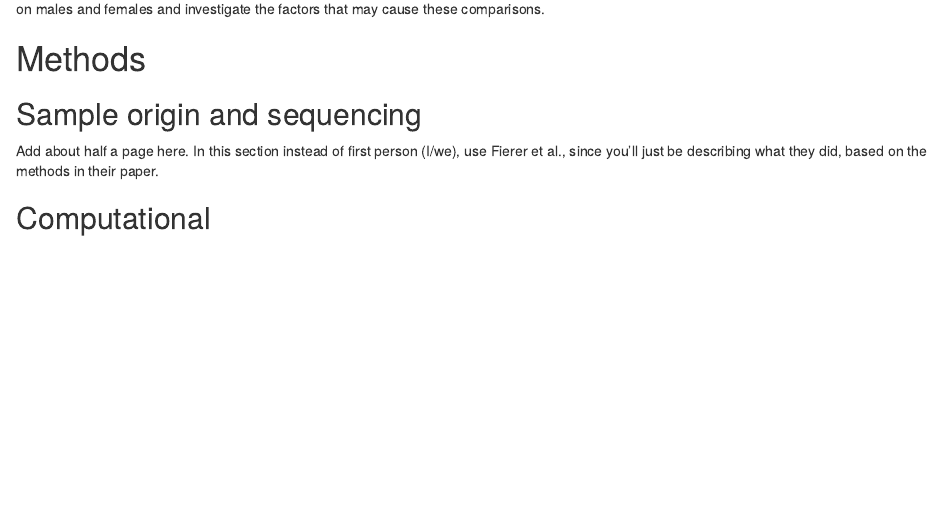
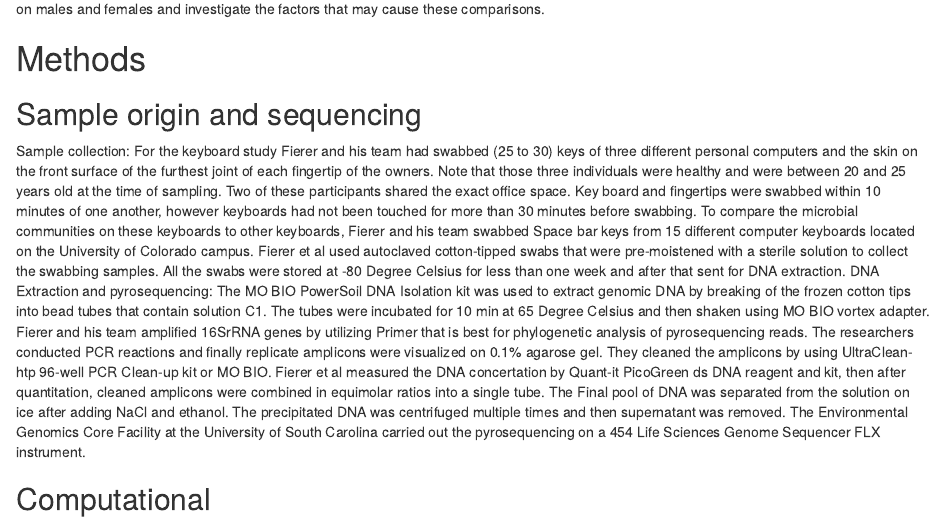
Before and after one commit to 2018-usfca-cs-640-fall/sanamsj-analysis-report-01-amplicons, an R Markdown document (Analysis_Report_01_amplicons.Rmd): the page in a window 1100 px wide, from 870 px down. Rendered offline with R 4.5, knitr and Pandoc, with nearby package versions; some code elsewhere in the file could not run offline.

Commit message:
Add the first part of method about sample collection

```diff
--- a/Analysis_Report_01_amplicons.Rmd
+++ b/Analysis_Report_01_amplicons.Rmd
@@ -21,7 +21,10 @@ The hypotheses described above represent a valuable alternative to the other sta
 # Methods
 
 ## Sample origin and sequencing
-Add about half a page here. In this section instead of first person (I/we), use Fierer et al., since you'll just be describing what they did, based on the methods in their paper.
+Sample collection:  For the keyboard study Fierer and his team had swabbed (25 to 30) keys of three different personal computers and the skin on the front surface of the furthest joint of each fingertip of the owners. Note that those three individuals were healthy and were between 20 and 25 years old at the time of sampling. Two of these participants shared the exact office space. Key board and fingertips were swabbed within 10 minutes of one another, however keyboards had not been touched for more than 30 minutes before swabbing. To compare the microbial communities on these keyboards to other keyboards, Fierer and his team swabbed Space bar keys from 15 different computer keyboards located on the University of Colorado campus. Fierer et al used autoclaved cotton-tipped swabs that were pre-moistened with a sterile solution to collect the swabbing samples. All the swabs were stored at -80 Degree Celsius for less than one week and after that sent for DNA extraction.
+DNA Extraction and pyrosequencing: The MO BIO PowerSoil DNA Isolation kit was used to extract genomic DNA by breaking of the frozen cotton tips into bead tubes that contain solution C1. The tubes were incubated for 10 min at 65 Degree Celsius and then shaken using MO BIO vortex adapter. Fierer and his team amplified 16SrRNA genes by utilizing Primer that is best for phylogenetic analysis of pyrosequencing reads.
+The researchers conducted PCR reactions and finally replicate amplicons were visualized on 0.1% agarose gel. They cleaned the amplicons by using UltraClean-htp 96-well PCR Clean-up kit or MO BIO.
+Fierer et al measured the DNA concertation by Quant-it PicoGreen ds DNA reagent and kit, then after quantitation, cleaned amplicons were combined in equimolar ratios into a single tube.  The Final pool of DNA was separated from the solution on ice after adding NaCl and ethanol. The precipitated DNA was centrifuged multiple times and then supernatant was removed. The Environmental Genomics Core Facility at the University of South Carolina carried out the pyrosequencing on a 454 Life Sciences Genome Sequencer FLX instrument.
 
 ## Computational
 
```
